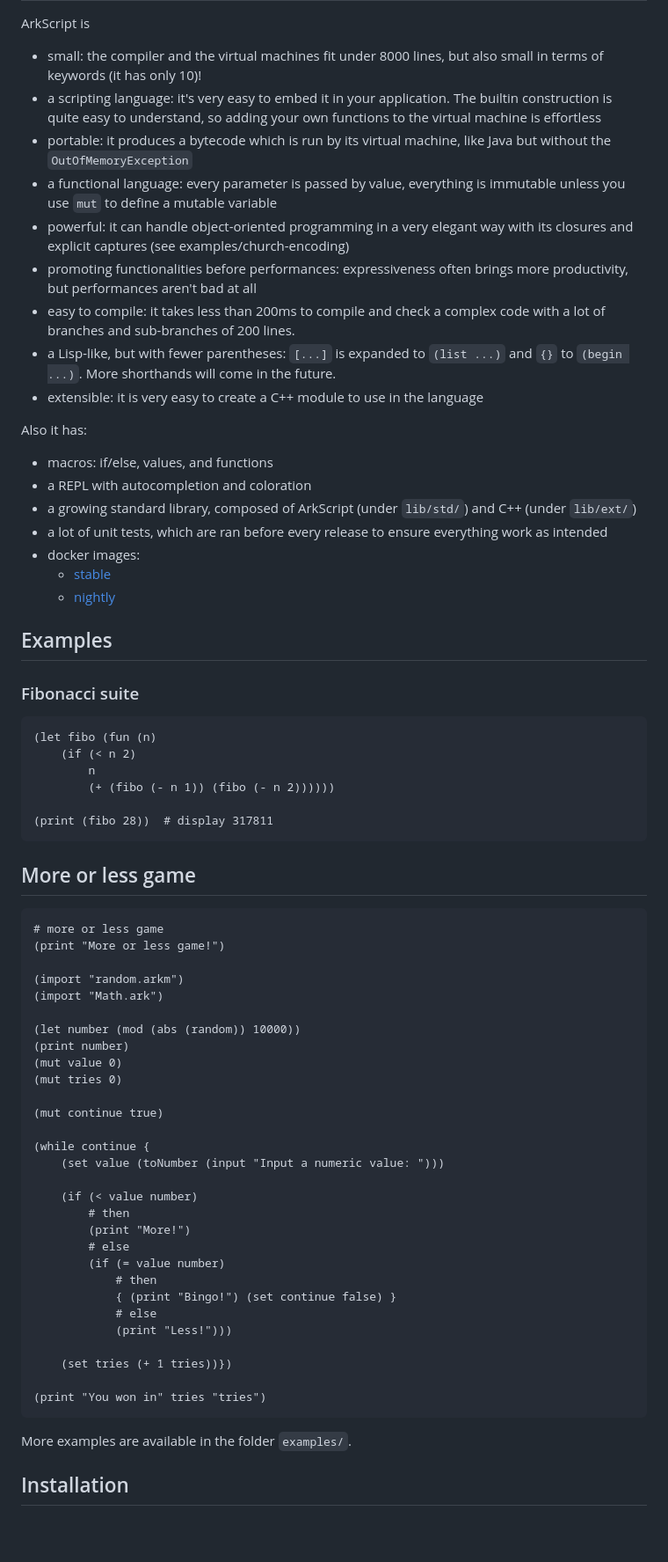
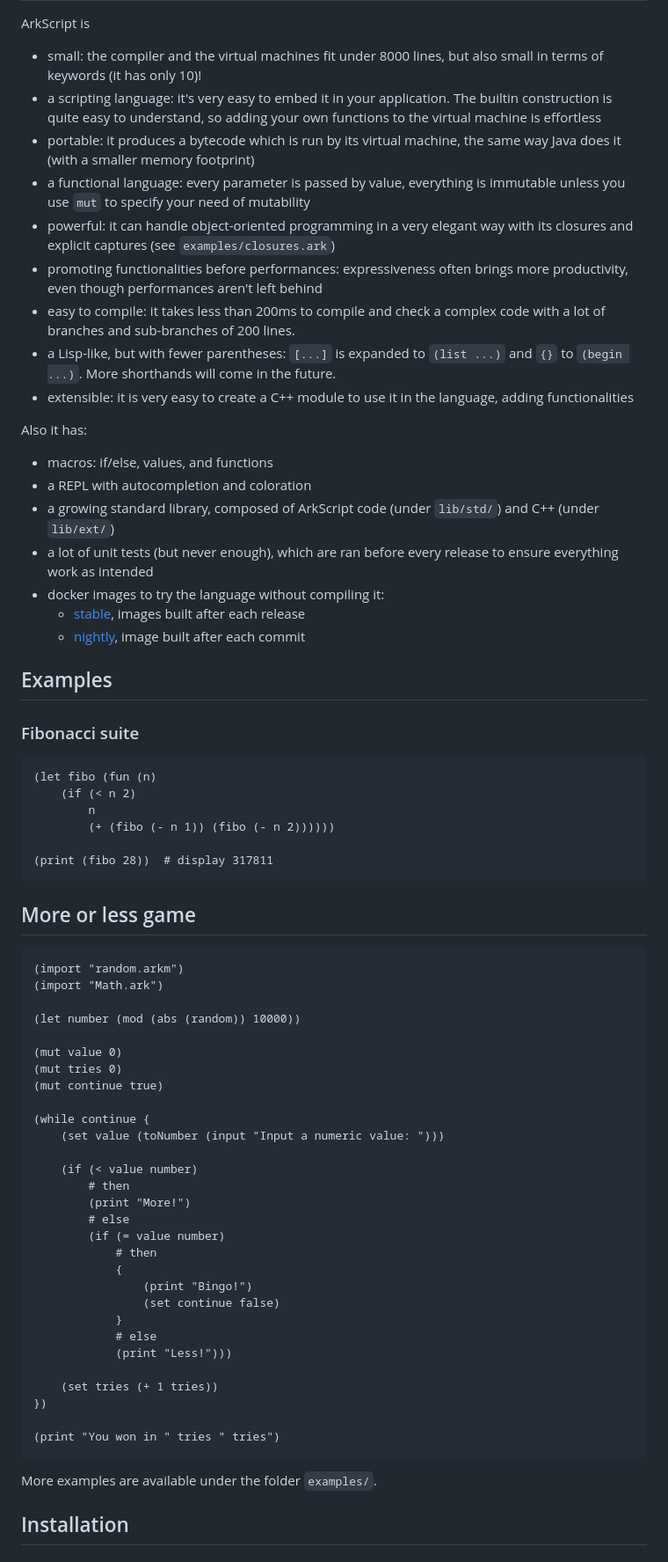
Before and after one commit to ArkScript-lang/Ark, a Markdown page: README.md, the part around the change printed below. Shown: that part at 88% size. Drawn GitHub-style; blank space fills up the shorter version.

````diff
--- a/README.md
+++ b/README.md
@@ -18,22 +17,22 @@
 ArkScript is
 * small: the compiler and the virtual machines fit under 8000 lines, but also small in terms of keywords (it has only 10)!
 * a scripting language: it's very easy to embed it in your application. The builtin construction is quite easy to understand, so adding your own functions to the virtual machine is effortless
-* portable: it produces a bytecode which is run by its virtual machine, like Java but without the `OutOfMemoryException`
-* a functional language: every parameter is passed by value, everything is immutable unless you use `mut` to define a mutable variable
-* powerful: it can handle object-oriented programming in a very elegant way with its closures and explicit captures (see examples/church-encoding)
-* promoting functionalities before performances: expressiveness often brings more productivity, but performances aren't bad at all
+* portable: it produces a bytecode which is run by its virtual machine, the same way Java does it (with a smaller memory footprint)
+* a functional language: every parameter is passed by value, everything is immutable unless you use `mut` to specify your need of mutability
+* powerful: it can handle object-oriented programming in a very elegant way with its closures and explicit captures (see `examples/closures.ark`)
+* promoting functionalities before performances: expressiveness often brings more productivity, even though performances aren't left behind
 * easy to compile: it takes less than 200ms to compile and check a complex code with a lot of branches and sub-branches of 200 lines.
 * a Lisp-like, but with fewer parentheses: `[...]` is expanded to `(list ...)` and `{}` to `(begin ...)`. More shorthands will come in the future.
-* extensible: it is very easy to create a C++ module to use in the language
+* extensible: it is very easy to create a C++ module to use it in the language, adding functionalities
 
 Also it has:
 * macros: if/else, values, and functions
 * a REPL with autocompletion and coloration
-* a growing standard library, composed of ArkScript (under `lib/std/`) and C++ (under `lib/ext/`)
-* a lot of unit tests, which are ran before every release to ensure everything work as intended
-* docker images:
-    * [stable](https://hub.docker.com/r/arkscript/stable)
-    * [nightly](https://hub.docker.com/r/arkscript/nightly)
+* a growing standard library, composed of ArkScript code (under `lib/std/`) and C++ (under `lib/ext/`)
+* a lot of unit tests (but never enough), which are ran before every release to ensure everything work as intended
+* docker images to try the language without compiling it:
+    * [stable](https://hub.docker.com/r/arkscript/stable), images built after each release
+    * [nightly](https://hub.docker.com/r/arkscript/nightly), image built after each commit
 
 ## Examples
 
@@ -51,17 +50,13 @@ Also it has:
 ## More or less game
 
 ```clojure
-# more or less game
-(print "More or less game!")
-
 (import "random.arkm")
 (import "Math.ark")
 
 (let number (mod (abs (random)) 10000))
-(print number)
+
 (mut value 0)
 (mut tries 0)
-
 (mut continue true)
 
 (while continue {
@@ -73,16 +68,20 @@ Also it has:
         # else
         (if (= value number)
             # then
-            { (print "Bingo!") (set continue false) }
+            {
+                (print "Bingo!")
+                (set continue false)
+            }
             # else
             (print "Less!")))
 
-    (set tries (+ 1 tries))})
+    (set tries (+ 1 tries))
+})
 
-(print "You won in" tries "tries")
+(print "You won in " tries " tries")
 ```
 
-More examples are available in the folder `examples/`.
+More examples are available under the folder `examples/`.
 
 ## Installation
 
````
Also changed, not shown: other parts of README.md (+7 -8 lines), images/arkscript-code-structure.png.
